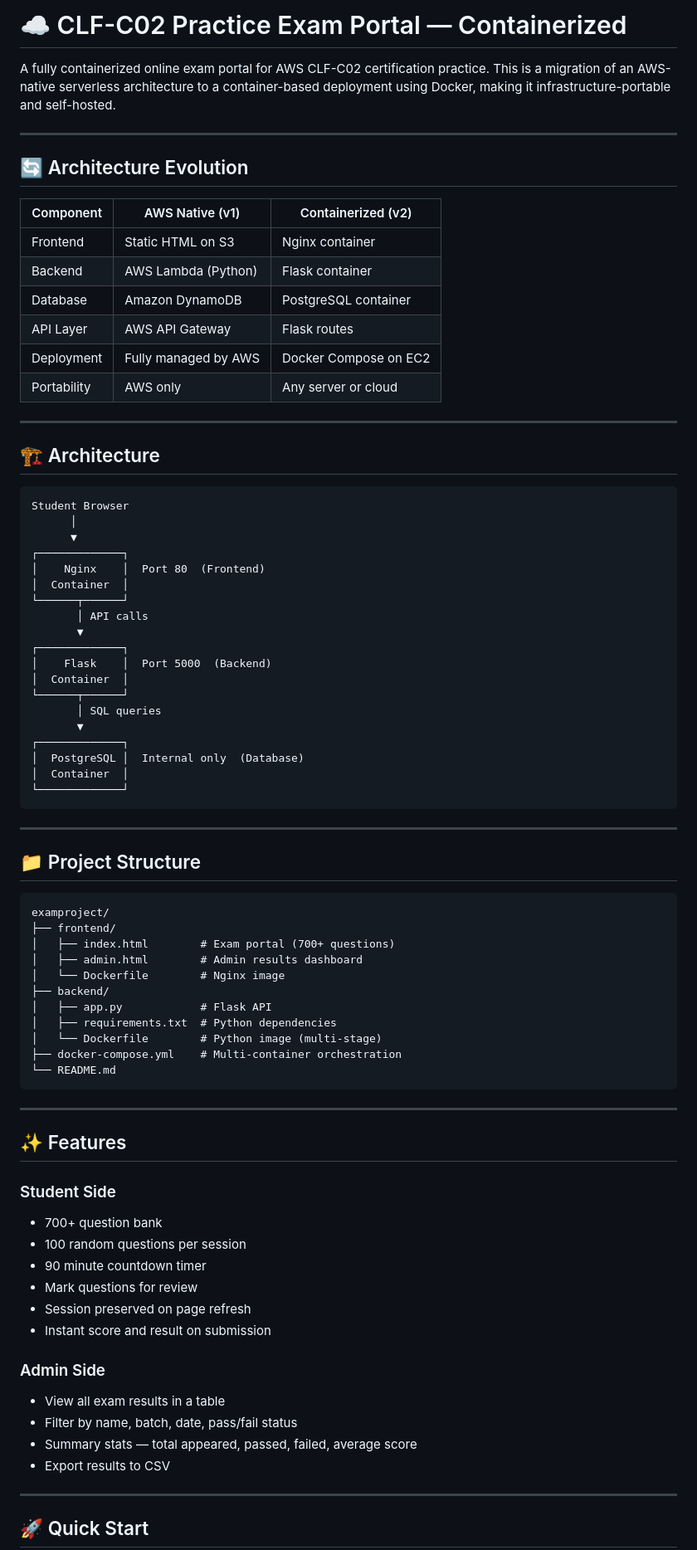
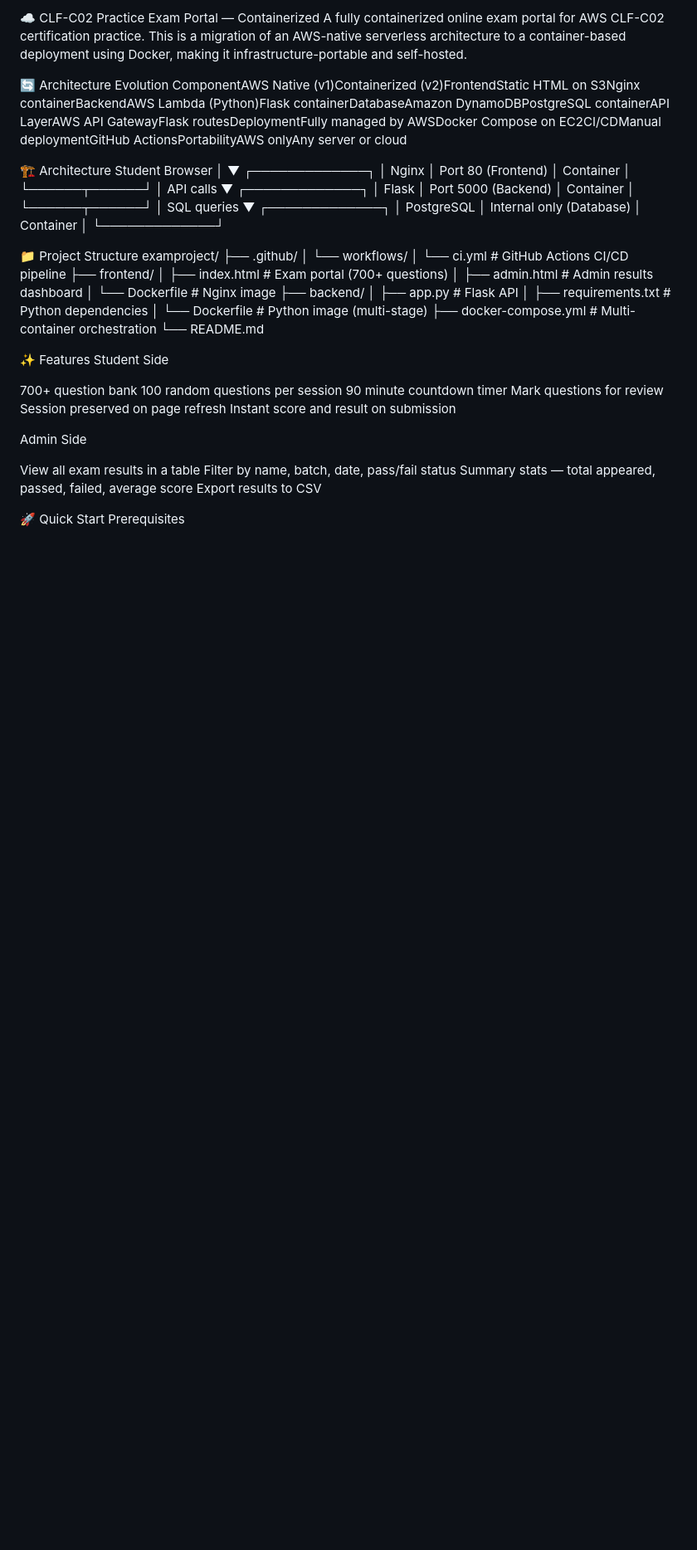
Before and after one commit to sahilinx/AWS-CLF-C02-Practice-Exam-Portal-Containerized, a Markdown page: README.md, the part around one of its changes. Shown at 83% size. Rendered like a GitHub page; blank space fills up the shorter version.

````diff
--- a/README.md
+++ b/README.md
@@ -1,27 +1,10 @@
-# ☁️ CLF-C02 Practice Exam Portal — Containerized
+☁️ CLF-C02 Practice Exam Portal — Containerized
+A fully containerized online exam portal for AWS CLF-C02 certification practice. This is a migration of an AWS-native serverless architecture to a container-based deployment using Docker, making it infrastructure-portable and self-hosted.
 
-A fully containerized online exam portal for AWS CLF-C02 certification practice.
-This is a migration of an AWS-native serverless architecture to a container-based
-deployment using Docker, making it infrastructure-portable and self-hosted.
+🔄 Architecture Evolution
+ComponentAWS Native (v1)Containerized (v2)FrontendStatic HTML on S3Nginx containerBackendAWS Lambda (Python)Flask containerDatabaseAmazon DynamoDBPostgreSQL containerAPI LayerAWS API GatewayFlask routesDeploymentFully managed by AWSDocker Compose on EC2CI/CDManual deploymentGitHub ActionsPortabilityAWS onlyAny server or cloud
 
----
-
-## 🔄 Architecture Evolution
-
-| Component     | AWS Native (v1)         | Containerized (v2)       |
-|---------------|-------------------------|--------------------------|
-| Frontend      | Static HTML on S3       | Nginx container          |
-| Backend       | AWS Lambda (Python)     | Flask container          |
-| Database      | Amazon DynamoDB         | PostgreSQL container     |
-| API Layer     | AWS API Gateway         | Flask routes             |
-| Deployment    | Fully managed by AWS    | Docker Compose on EC2    |
-| Portability   | AWS only                | Any server or cloud      |
-
----
-
-## 🏗️ Architecture
-
-```
+🏗️ Architecture
 Student Browser
       │
       ▼
@@ -41,14 +24,12 @@ Student Browser
 │  PostgreSQL │  Internal only  (Database)
 │  Container  │
 └─────────────┘
-```
 
----
-
-## 📁 Project Structure
-
-```
+📁 Project Structure
 examproject/
+├── .github/
+│   └── workflows/
+│       └── ci.yml        # GitHub Actions CI/CD pipeline
 ├── frontend/
 │   ├── index.html        # Exam portal (700+ questions)
 │   ├── admin.html        # Admin results dashboard
@@ -59,27 +40,25 @@ examproject/
 │   └── Dockerfile        # Python image (multi-stage)
 ├── docker-compose.yml    # Multi-container orchestration
 └── README.md
-```
 
----
+✨ Features
+Student Side
 
-## ✨ Features
+700+ question bank
+100 random questions per session
+90 minute countdown timer
+Mark questions for review
+Session preserved on page refresh
+Instant score and result on submission
 
-### Student Side
-- 700+ question bank
-- 100 random questions per session
-- 90 minute countdown timer
-- Mark questions for review
-- Session preserved on page refresh
-- Instant score and result on submission
+Admin Side
 
-### Admin Side
-- View all exam results in a table
-- Filter by name, batch, date, pass/fail status
-- Summary stats — total appeared, passed, failed, average score
-- Export results to CSV
+View all exam results in a table
+Filter by name, batch, date, pass/fail status
+Summary stats — total appeared, passed, failed, average score
+Export results to CSV
 
----
 
-## 🚀 Quick Start
+🚀 Quick Start
+Prerequisites
 
````
Also changed, not shown: other parts of README.md (+93 -106 lines).
